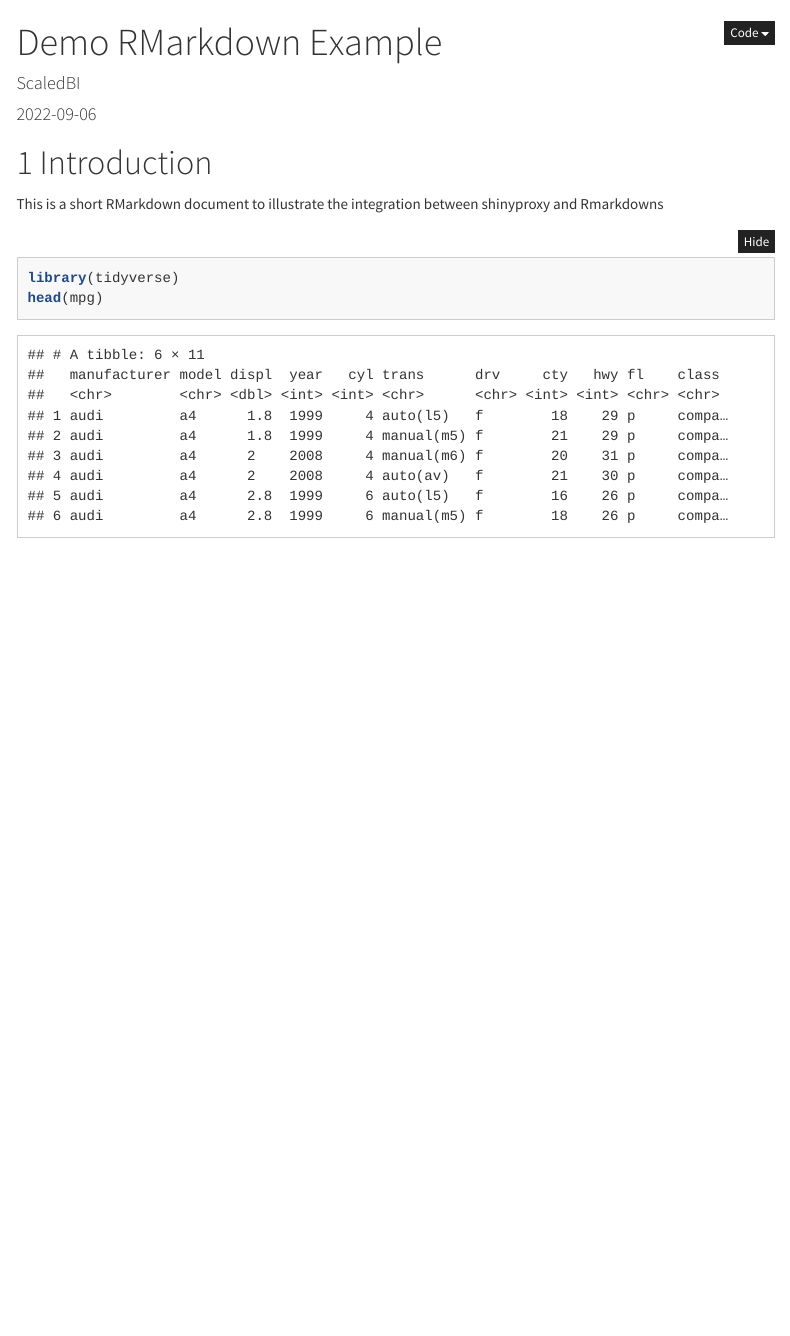
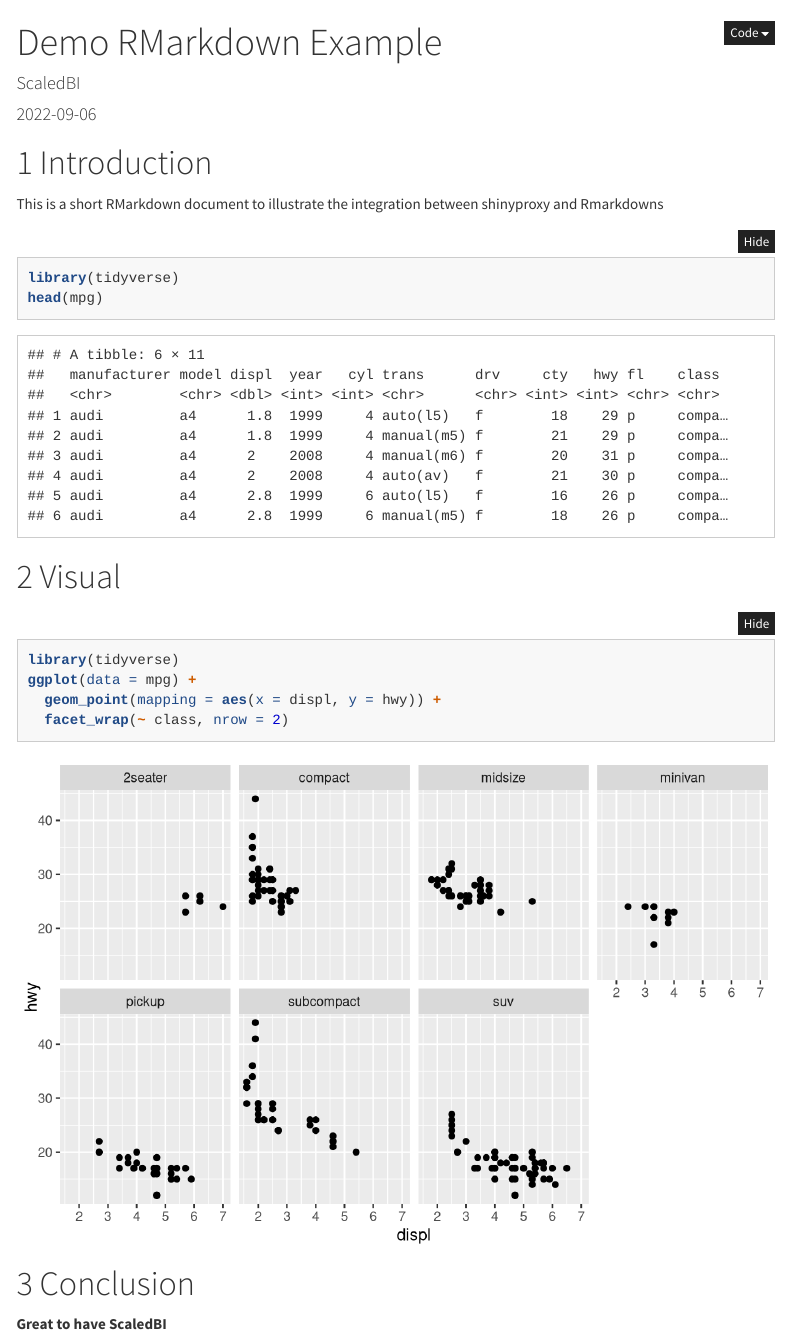
Before and after one commit to ScaledBI/demo-R-project, an R Markdown document (inst/markdowns/demo_example.Rmd): the page in a window 1100 px wide, from its top. Rendered offline with R 4.5, knitr and Pandoc, with nearby package versions; folded parts are opened; menus at the side of the page are left out.

Commit message:
add some charts

````diff
--- a/inst/markdowns/demo_example.Rmd
+++ b/inst/markdowns/demo_example.Rmd
@@ -24,7 +24,21 @@ knitr::opts_chunk$set(out.width="100%", fig.height = 4.5, split=FALSE, fig.align
 
 This is a short RMarkdown document to illustrate the integration between shinyproxy and Rmarkdowns
 
-```{r, plot data}
+```{r, head data}
 library(tidyverse)
 head(mpg)
 ```
+
+
+# Visual
+
+```{r, plot data}
+library(tidyverse)
+ggplot(data = mpg) +
+  geom_point(mapping = aes(x = displ, y = hwy)) +
+  facet_wrap(~ class, nrow = 2)
+```
+
+# Conclusion
+
+**Great to have ScaledBI**
````
